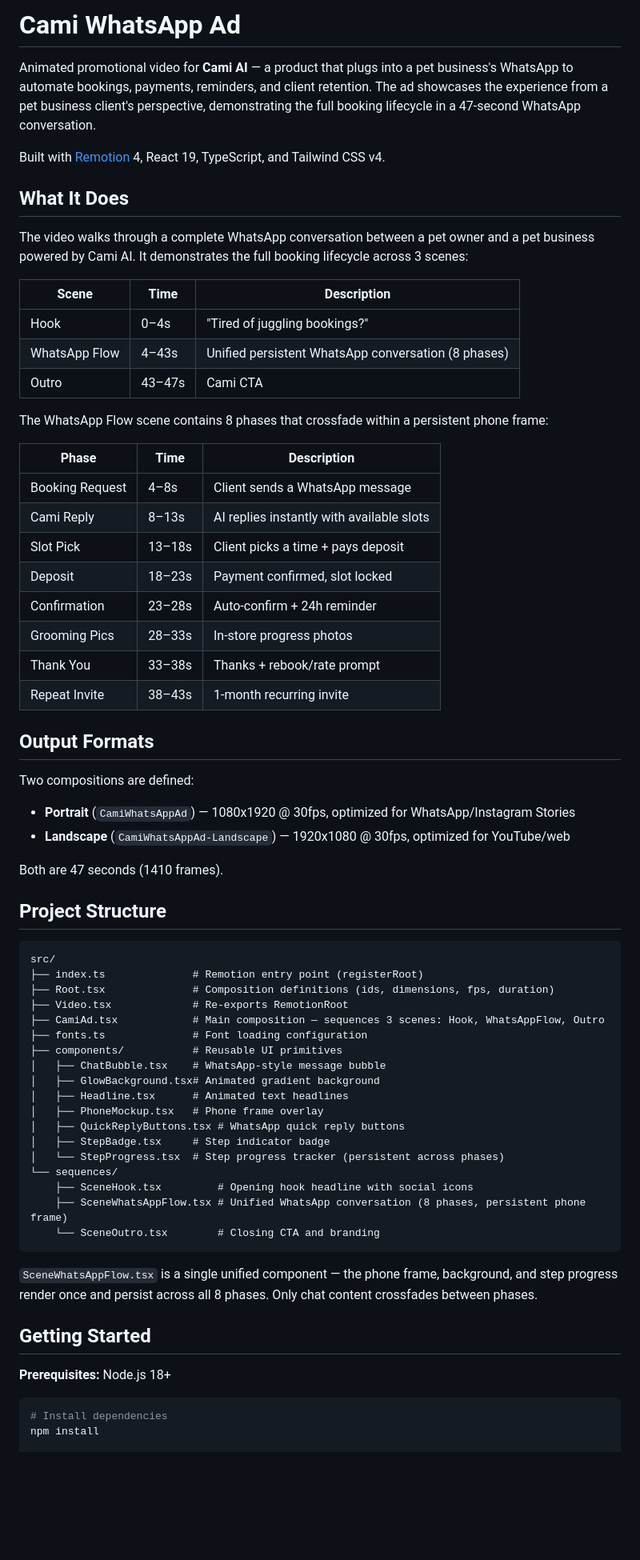
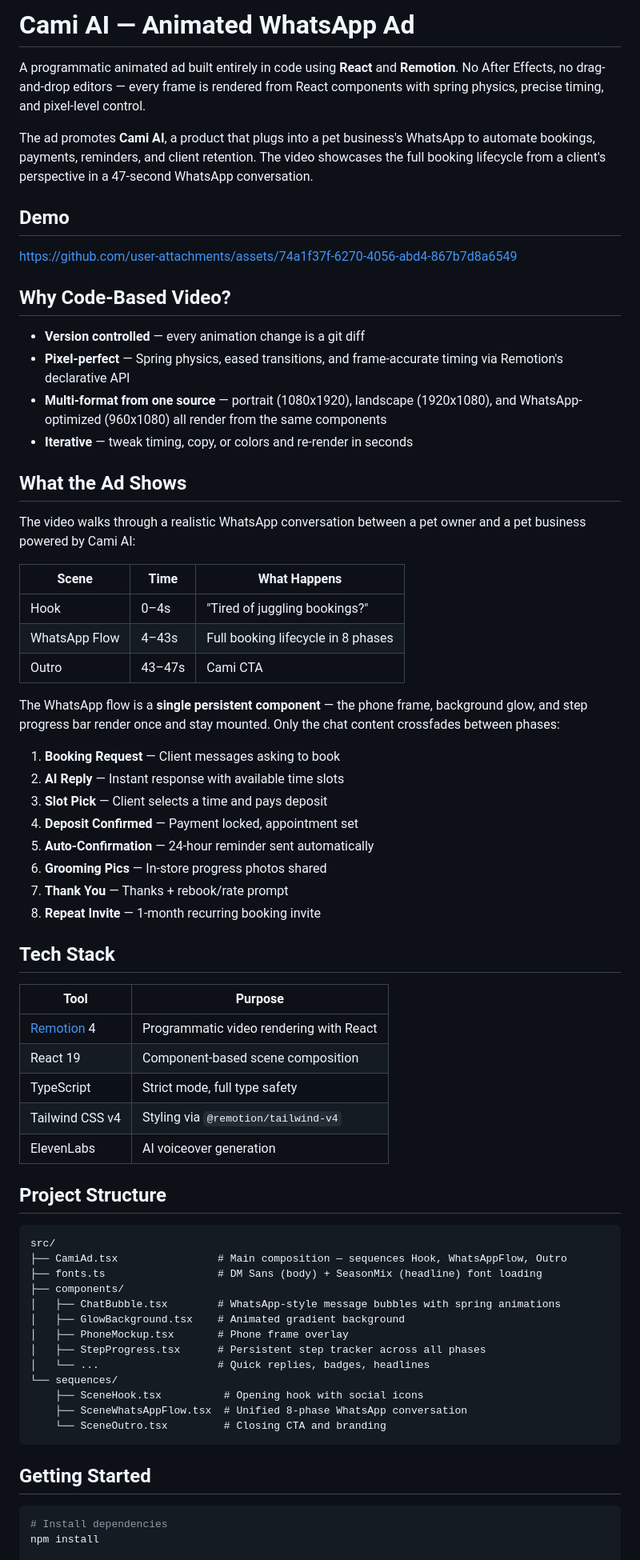
Before and after one commit to mtk6565/cami_demo_video, a Markdown page: README.md, the part around one of its changes. Shown at 80% size. GitHub-like rendering; blank space fills up the shorter version.

````diff
--- a/README.md
+++ b/README.md
@@ -1,69 +1,70 @@
-# Cami WhatsApp Ad
+# Cami AI — Animated WhatsApp Ad
 
-Animated promotional video for **Cami AI** — a product that plugs into a pet business's WhatsApp to automate bookings, payments, reminders, and client retention. The ad showcases the experience from a pet business client's perspective, demonstrating the full booking lifecycle in a 47-second WhatsApp conversation.
+A programmatic animated ad built entirely in code using **React** and **Remotion**. No After Effects, no drag-and-drop editors — every frame is rendered from React components with spring physics, precise timing, and pixel-level control.
 
-Built with [Remotion](https://remotion.dev) 4, React 19, TypeScript, and Tailwind CSS v4.
+The ad promotes **Cami AI**, a product that plugs into a pet business's WhatsApp to automate bookings, payments, reminders, and client retention. The video showcases the full booking lifecycle from a client's perspective in a 47-second WhatsApp conversation.
 
-## What It Does
+## Demo
 
-The video walks through a complete WhatsApp conversation between a pet owner and a pet business powered by Cami AI. It demonstrates the full booking lifecycle across 3 scenes:
+https://github.com/user-attachments/assets/74a1f37f-6270-4056-abd4-867b7d8a6549
 
-| Scene | Time | Description |
-|-------|------|-------------|
-| Hook | 0–4s | "Tired of juggling bookings?" |
-| WhatsApp Flow | 4–43s | Unified persistent WhatsApp conversation (8 phases) |
-| Outro | 43–47s | Cami CTA |
+## Why Code-Based Video?
 
-The WhatsApp Flow scene contains 8 phases that crossfade within a persistent phone frame:
+- **Version controlled** — every animation change is a git diff
+- **Pixel-perfect** — Spring physics, eased transitions, and frame-accurate timing via Remotion's declarative API
+- **Multi-format from one source** — portrait (1080x1920), landscape (1920x1080), and WhatsApp-optimized (960x1080) all render from the same components
+- **Iterative** — tweak timing, copy, or colors and re-render in seconds
 
-| Phase | Time | Description |
-|-------|------|-------------|
-| Booking Request | 4–8s | Client sends a WhatsApp message |
-| Cami Reply | 8–13s | AI replies instantly with available slots |
-| Slot Pick | 13–18s | Client picks a time + pays deposit |
-| Deposit | 18–23s | Payment confirmed, slot locked |
-| Confirmation | 23–28s | Auto-confirm + 24h reminder |
-| Grooming Pics | 28–33s | In-store progress photos |
-| Thank You | 33–38s | Thanks + rebook/rate prompt |
-| Repeat Invite | 38–43s | 1-month recurring invite |
+## What the Ad Shows
 
-## Output Formats
+The video walks through a realistic WhatsApp conversation between a pet owner and a pet business powered by Cami AI:
 
-Two compositions are defined:
+| Scene         | Time   | What Happens                       |
+| ------------- | ------ | ---------------------------------- |
+| Hook          | 0–4s   | "Tired of juggling bookings?"      |
+| WhatsApp Flow | 4–43s  | Full booking lifecycle in 8 phases |
+| Outro         | 43–47s | Cami CTA                           |
 
-- **Portrait** (`CamiWhatsAppAd`) — 1080x1920 @ 30fps, optimized for WhatsApp/Instagram Stories
-- **Landscape** (`CamiWhatsAppAd-Landscape`) — 1920x1080 @ 30fps, optimized for YouTube/web
+The WhatsApp flow is a **single persistent component** — the phone frame, background glow, and step progress bar render once and stay mounted. Only the chat content crossfades between phases:
 
-Both are 47 seconds (1410 frames).
+1. **Booking Request** — Client messages asking to book
+2. **AI Reply** — Instant response with available time slots
+3. **Slot Pick** — Client selects a time and pays deposit
+4. **Deposit Confirmed** — Payment locked, appointment set
+5. **Auto-Confirmation** — 24-hour reminder sent automatically
+6. **Grooming Pics** — In-store progress photos shared
+7. **Thank You** — Thanks + rebook/rate prompt
+8. **Repeat Invite** — 1-month recurring booking invite
+
+## Tech Stack
+
+| Tool                               | Purpose                                 |
+| ---------------------------------- | --------------------------------------- |
+| [Remotion](https://remotion.dev) 4 | Programmatic video rendering with React |
+| React 19                           | Component-based scene composition       |
+| TypeScript                         | Strict mode, full type safety           |
+| Tailwind CSS v4                    | Styling via `@remotion/tailwind-v4`     |
+| ElevenLabs                         | AI voiceover generation                 |
 
 ## Project Structure
 
 ```
 src/
-├── index.ts              # Remotion entry point (registerRoot)
-├── Root.tsx              # Composition definitions (ids, dimensions, fps, duration)
-├── Video.tsx             # Re-exports RemotionRoot
-├── CamiAd.tsx            # Main composition — sequences 3 scenes: Hook, WhatsAppFlow, Outro
-├── fonts.ts              # Font loading configuration
-├── components/           # Reusable UI primitives
-│   ├── ChatBubble.tsx    # WhatsApp-style message bubble
-│   ├── GlowBackground.tsx# Animated gradient background
-│   ├── Headline.tsx      # Animated text headlines
-│   ├── PhoneMockup.tsx   # Phone frame overlay
-│   ├── QuickReplyButtons.tsx # WhatsApp quick reply buttons
-│   ├── StepBadge.tsx     # Step indicator badge
-│   └── StepProgress.tsx  # Step progress tracker (persistent across phases)
+├── CamiAd.tsx                # Main composition — sequences Hook, WhatsAppFlow, Outro
+├── fonts.ts                  # DM Sans (body) + SeasonMix (headline) font loading
+├── components/
+│   ├── ChatBubble.tsx        # WhatsApp-style message bubbles with spring animations
+│   ├── GlowBackground.tsx    # Animated gradient background
+│   ├── PhoneMockup.tsx       # Phone frame overlay
+│   ├── StepProgress.tsx      # Persistent step tracker across all phases
+│   └── ...                   # Quick replies, badges, headlines
 └── sequences/
-    ├── SceneHook.tsx         # Opening hook headline with social icons
-    ├── SceneWhatsAppFlow.tsx # Unified WhatsApp conversation (8 phases, persistent phone frame)
-    └── SceneOutro.tsx        # Closing CTA and branding
+    ├── SceneHook.tsx          # Opening hook with social icons
+    ├── SceneWhatsAppFlow.tsx  # Unified 8-phase WhatsApp conversation
+    └── SceneOutro.tsx         # Closing CTA and branding
 ```
 
-`SceneWhatsAppFlow.tsx` is a single unified component — the phone frame, background, and step progress render once and persist across all 8 phases. Only chat content crossfades between phases.
-
 ## Getting Started
-
-**Prerequisites:** Node.js 18+
 
 ```bash
 # Install dependencies
````
Also changed, not shown: other parts of README.md (+14 -22 lines).
